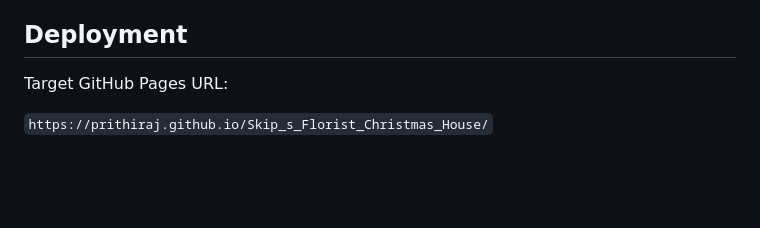
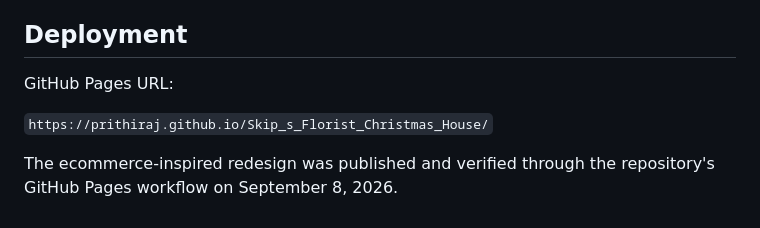
Before and after one commit to Prithiraj/Skip_s_Florist_Christmas_House, a Markdown page: PLAN.md, the part around one of its changes. Rendered like a GitHub page; blank space fills up the shorter version.

Commit message:
docs: mark ecommerce redesign published

```diff
--- a/PLAN.md
+++ b/PLAN.md
@@ -105,6 +105,8 @@ See `CREDITS.md` for provenance.
 
 ## Deployment
 
-Target GitHub Pages URL:
+GitHub Pages URL:
 
 `https://prithiraj.github.io/Skip_s_Florist_Christmas_House/`
+
+The ecommerce-inspired redesign was published and verified through the repository's GitHub Pages workflow on September 8, 2026.
```
Also changed, not shown: other parts of PLAN.md (+1 -1 lines).
